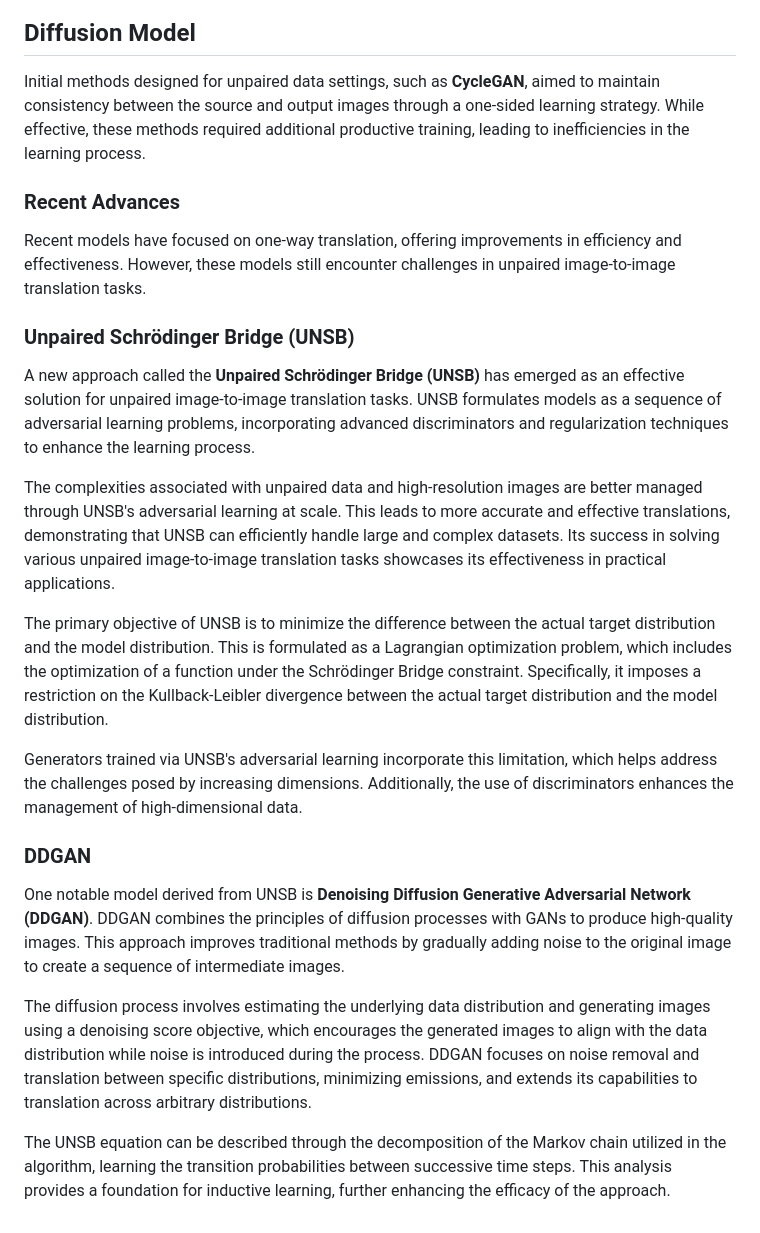
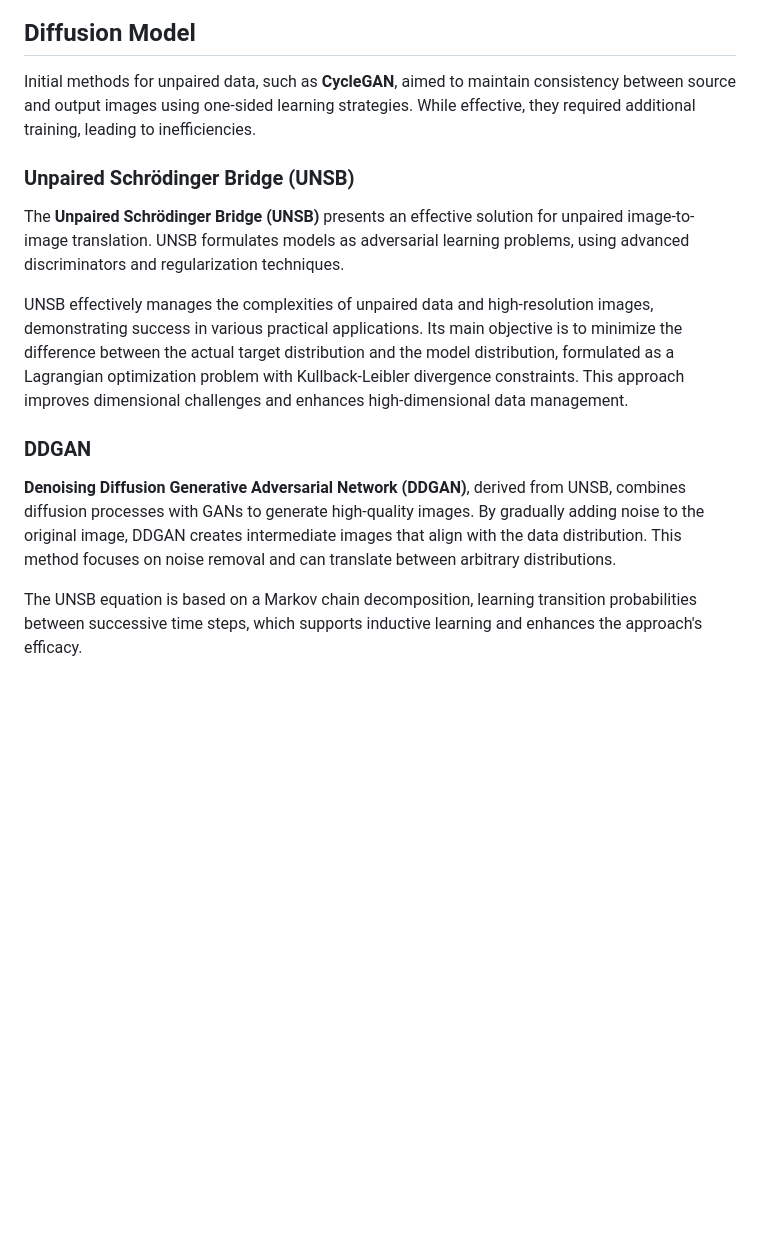
Before and after one commit to MahsaAm2/Image-to-Image-Translation, a Markdown page: README.md, the part around the change. GitHub-like rendering; blank space fills up the shorter version.

```diff
--- a/README.md
+++ b/README.md
@@ -116,26 +116,17 @@ Below are the results of image transfer from Domain A to Domain B using the Cycl
 
 ## Diffusion Model
 
-Initial methods designed for unpaired data settings, such as **CycleGAN**, aimed to maintain consistency between the source and output images through a one-sided learning strategy. While effective, these methods required additional productive training, leading to inefficiencies in the learning process.
-
-### Recent Advances
-Recent models have focused on one-way translation, offering improvements in efficiency and effectiveness. However, these models still encounter challenges in unpaired image-to-image translation tasks.
+Initial methods for unpaired data, such as **CycleGAN**, aimed to maintain consistency between source and output images using one-sided learning strategies. While effective, they required additional training, leading to inefficiencies.
 
 
 ### Unpaired Schrödinger Bridge (UNSB)
 
-A new approach called the **Unpaired Schrödinger Bridge (UNSB)** has emerged as an effective solution for unpaired image-to-image translation tasks. UNSB formulates models as a sequence of adversarial learning problems, incorporating advanced discriminators and regularization techniques to enhance the learning process.
+The **Unpaired Schrödinger Bridge (UNSB)** presents an effective solution for unpaired image-to-image translation. UNSB formulates models as adversarial learning problems, using advanced discriminators and regularization techniques.
 
-The complexities associated with unpaired data and high-resolution images are better managed through UNSB's adversarial learning at scale. This leads to more accurate and effective translations, demonstrating that UNSB can efficiently handle large and complex datasets. Its success in solving various unpaired image-to-image translation tasks showcases its effectiveness in practical applications.
-
-The primary objective of UNSB is to minimize the difference between the actual target distribution and the model distribution. This is formulated as a Lagrangian optimization problem, which includes the optimization of a function under the Schrödinger Bridge constraint. Specifically, it imposes a restriction on the Kullback-Leibler divergence between the actual target distribution and the model distribution.
-
-Generators trained via UNSB's adversarial learning incorporate this limitation, which helps address the challenges posed by increasing dimensions. Additionally, the use of discriminators enhances the management of high-dimensional data.
+UNSB effectively manages the complexities of unpaired data and high-resolution images, demonstrating success in various practical applications. Its main objective is to minimize the difference between the actual target distribution and the model distribution, formulated as a Lagrangian optimization problem with Kullback-Leibler divergence constraints. This approach improves dimensional challenges and enhances high-dimensional data management.
 
 ### DDGAN
 
-One notable model derived from UNSB is **Denoising Diffusion Generative Adversarial Network (DDGAN)**. DDGAN combines the principles of diffusion processes with GANs to produce high-quality images. This approach improves traditional methods by gradually adding noise to the original image to create a sequence of intermediate images.
+**Denoising Diffusion Generative Adversarial Network (DDGAN)**, derived from UNSB, combines diffusion processes with GANs to generate high-quality images. By gradually adding noise to the original image, DDGAN creates intermediate images that align with the data distribution. This method focuses on noise removal and can translate between arbitrary distributions.
 
-The diffusion process involves estimating the underlying data distribution and generating images using a denoising score objective, which encourages the generated images to align with the data distribution while noise is introduced during the process. DDGAN focuses on noise removal and translation between specific distributions, minimizing emissions, and extends its capabilities to translation across arbitrary distributions.
-
-The UNSB equation can be described through the decomposition of the Markov chain utilized in the algorithm, learning the transition probabilities between successive time steps. This analysis provides a foundation for inductive learning, further enhancing the efficacy of the approach.
+The UNSB equation is based on a Markov chain decomposition, learning transition probabilities between successive time steps, which supports inductive learning and enhances the approach's efficacy.
```
